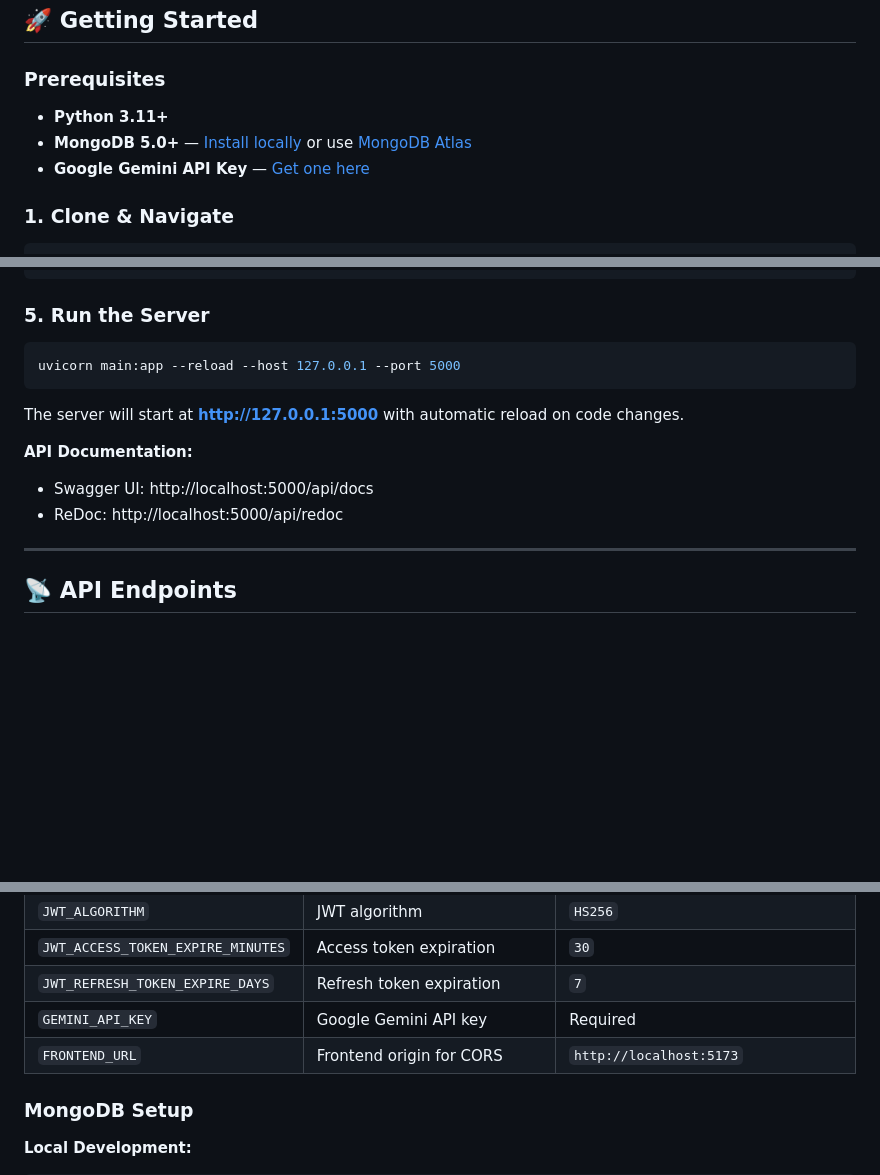
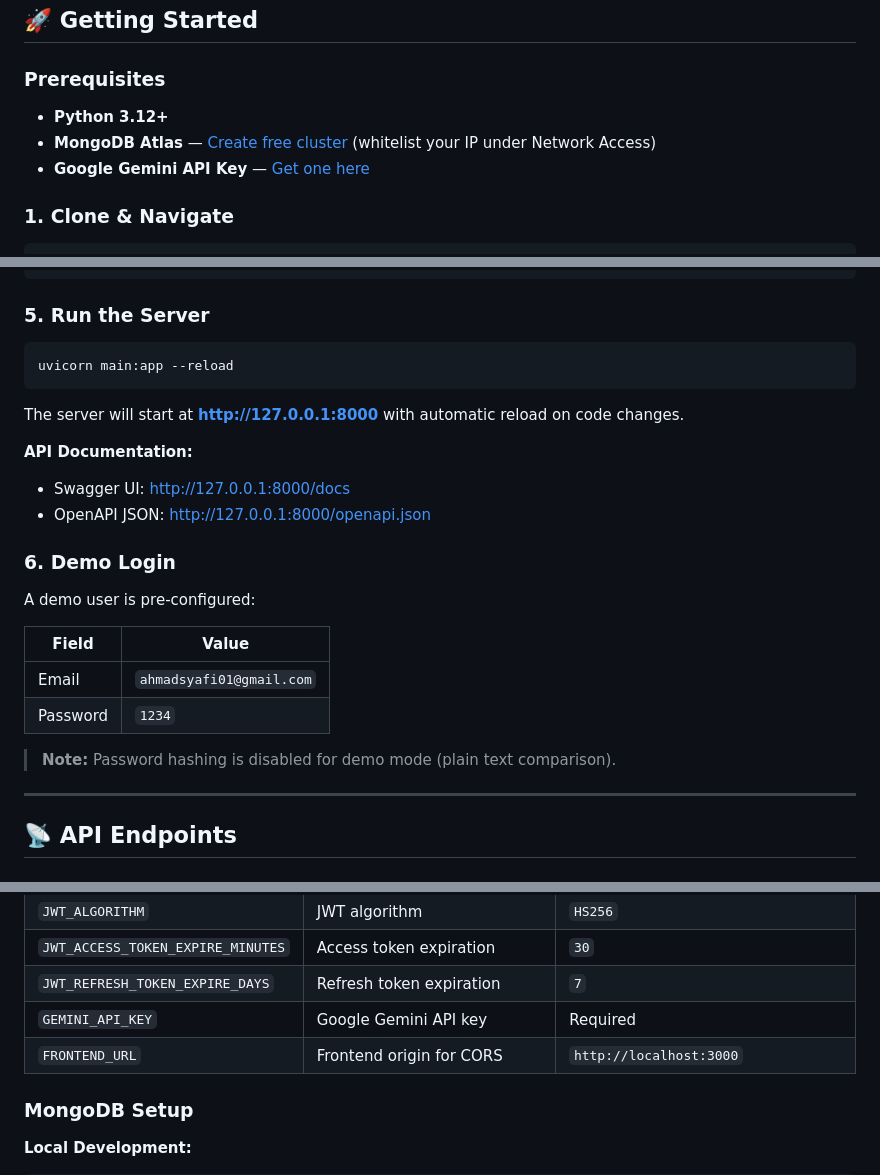
Before and after one commit to ahmd-byte/TradeLingo, a Markdown page: Backend/README.md, 3 parts joined by grey strips. Rendered like a GitHub page; blank space fills up the shorter version.

````diff
--- a/Backend/README.md
+++ b/Backend/README.md
@@ -109,8 +109,8 @@ Backend/
 
 ### Prerequisites
 
-- **Python 3.11+**
-- **MongoDB 5.0+** — [Install locally](https://docs.mongodb.com/manual/installation/) or use [MongoDB Atlas](https://www.mongodb.com/cloud/atlas)
+- **Python 3.12+**
+- **MongoDB Atlas** — [Create free cluster](https://www.mongodb.com/cloud/atlas) (whitelist your IP under Network Access)
 - **Google Gemini API Key** — [Get one here](https://aistudio.google.com/apikey)
 
 ### 1. Clone & Navigate
@@ -163,14 +163,25 @@ FRONTEND_URL=http://localhost:3000
 ### 5. Run the Server
 
 ```bash
-uvicorn main:app --reload --host 127.0.0.1 --port 5000
+uvicorn main:app --reload
 ```
 
-The server will start at **http://127.0.0.1:5000** with automatic reload on code changes.
+The server will start at **http://127.0.0.1:8000** with automatic reload on code changes.
 
 **API Documentation:**
-- Swagger UI: http://localhost:5000/api/docs
-- ReDoc: http://localhost:5000/api/redoc
+- Swagger UI: http://127.0.0.1:8000/docs
+- OpenAPI JSON: http://127.0.0.1:8000/openapi.json
+
+### 6. Demo Login
+
+A demo user is pre-configured:
+
+| Field | Value |
+|---|---|
+| Email | `ahmadsyafi01@gmail.com` |
+| Password | `1234` |
+
+> **Note:** Password hashing is disabled for demo mode (plain text comparison).
 
 ---
 
@@ -433,7 +444,7 @@ Constructs contextual prompts that guide the agent's nodes, incorporating:
 | `JWT_ACCESS_TOKEN_EXPIRE_MINUTES` | Access token expiration | `30` |
 | `JWT_REFRESH_TOKEN_EXPIRE_DAYS` | Refresh token expiration | `7` |
 | `GEMINI_API_KEY` | Google Gemini API key | Required |
-| `FRONTEND_URL` | Frontend origin for CORS | `http://localhost:5173` |
+| `FRONTEND_URL` | Frontend origin for CORS | `http://localhost:3000` |
 
 ### MongoDB Setup
 
````
Also changed, not shown: other parts of Backend/README.md (+14 -14 lines).
